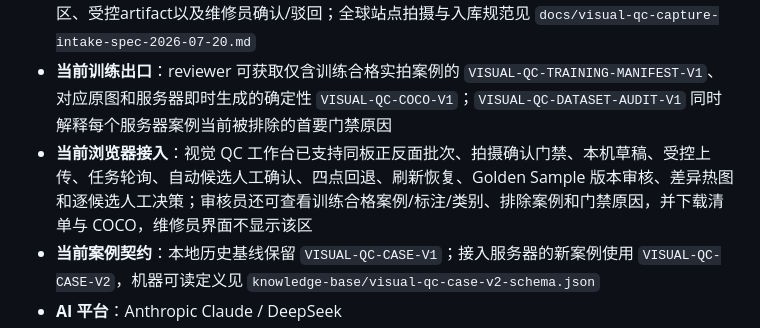
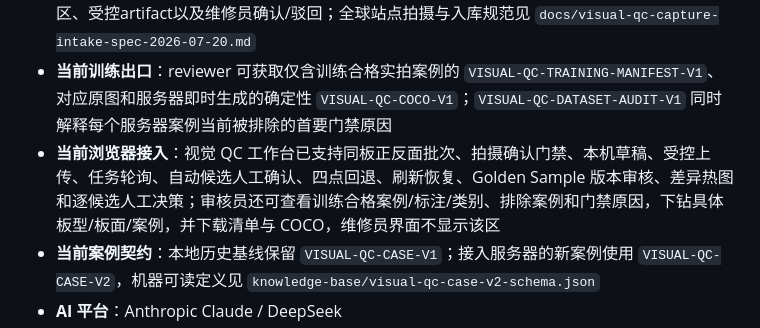
Before and after one commit to LJQ-2027/mainboard-repair-system, a Markdown page: README.md, the part around the change. GitHub-like rendering.

```diff
--- a/README.md
+++ b/README.md
@@ -106,7 +106,7 @@ python ai_proxy_server.py
 - **当前后端实现**：`visual_qc_server.py` 已提供版本化上传、SQLite任务恢复、图像质量证据、自动配准候选与人工四点回退；本地运行和部署边界见 `docs/visual-qc-server-api-2026-07-20.md`
 - **当前审核闭环**：服务器已支持配准审核、最终人工 QC 版本、Golden Sample版本化、差异热区、受控artifact以及维修员确认/驳回；全球站点拍摄与入库规范见 `docs/visual-qc-capture-intake-spec-2026-07-20.md`
 - **当前训练出口**：reviewer 可获取仅含训练合格实拍案例的 `VISUAL-QC-TRAINING-MANIFEST-V1`、对应原图和服务器即时生成的确定性 `VISUAL-QC-COCO-V1`；`VISUAL-QC-DATASET-AUDIT-V1` 同时解释每个服务器案例当前被排除的首要门禁原因
-- **当前浏览器接入**：视觉 QC 工作台已支持同板正反面批次、拍摄确认门禁、本机草稿、受控上传、任务轮询、自动候选人工确认、四点回退、刷新恢复、Golden Sample 版本审核、差异热图和逐候选人工决策；审核员还可查看训练合格案例/标注/类别、排除案例和门禁原因，并下载清单与 COCO，维修员界面不显示该区
+- **当前浏览器接入**：视觉 QC 工作台已支持同板正反面批次、拍摄确认门禁、本机草稿、受控上传、任务轮询、自动候选人工确认、四点回退、刷新恢复、Golden Sample 版本审核、差异热图和逐候选人工决策；审核员还可查看训练合格案例/标注/类别、排除案例和门禁原因，下钻具体板型/板面/案例，并下载清单与 COCO，维修员界面不显示该区
 - **当前案例契约**：本地历史基线保留 `VISUAL-QC-CASE-V1`；接入服务器的新案例使用 `VISUAL-QC-CASE-V2`，机器可读定义见 `knowledge-base/visual-qc-case-v2-schema.json`
 - **AI 平台**：Anthropic Claude / DeepSeek
 - **通信协议**：SSE (Server-Sent Events) 流式传输
```
Also changed, not shown: docs/beta-deployment.md (+5 -1 lines), docs/visual-qc-workbench-2026-07-17.md (+1 -1 lines).
